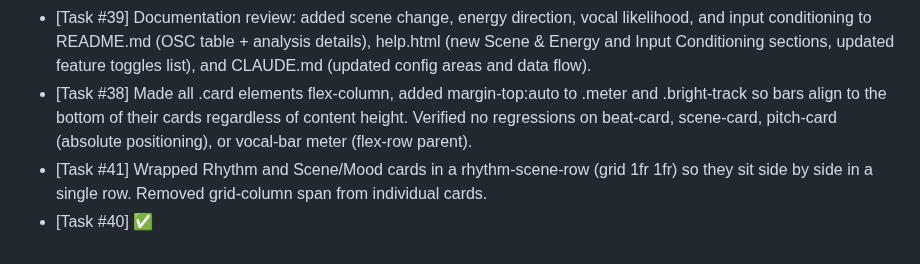
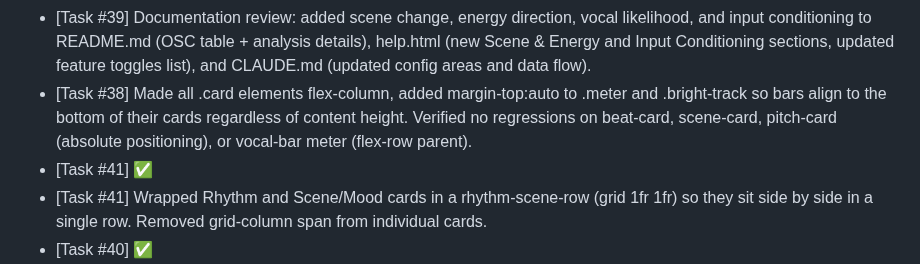
Before and after one commit to nitzanvolman/eden-music-analyzer-pi, a Markdown page: worklog.md, the part around the change. Drawn GitHub-style.

Commit message:
Mark task 41 as done after review
Co-Authored-By: Claude Opus 4.6 (1M context) <noreply@anthropic.com>

```diff
--- a/worklog.md
+++ b/worklog.md
@@ -110,6 +110,7 @@
 - [Task #39] ✅ — also added energy direction and vocal to the trigger rate summary in help.html.
 - [Task #39] Documentation review: added scene change, energy direction, vocal likelihood, and input conditioning to README.md (OSC table + analysis details), help.html (new Scene & Energy and Input Conditioning sections, updated feature toggles list), and CLAUDE.md (updated config areas and data flow).
 - [Task #38] Made all .card elements flex-column, added margin-top:auto to .meter and .bright-track so bars align to the bottom of their cards regardless of content height. Verified no regressions on beat-card, scene-card, pitch-card (absolute positioning), or vocal-bar meter (flex-row parent).
+- [Task #41] ✅
 - [Task #41] Wrapped Rhythm and Scene/Mood cards in a rhythm-scene-row (grid 1fr 1fr) so they sit side by side in a single row. Removed grid-column span from individual cards.
 - [Task #40] ✅
 - [Task #40] Improved chromagram: band-pass signal to melodic range (200–4000 Hz, configurable SC_CHROMA_MIN_FREQ/SC_CHROMA_MAX_FREQ) before analysis, and use a dedicated larger FFT buffer (4096, configurable SC_CHROMA_FFT_SIZE) for better pitch class separation. Filters out percussion, sub-bass, and noise.
```
Also changed, not shown: ROADMAP.md (+1 -1 lines).
